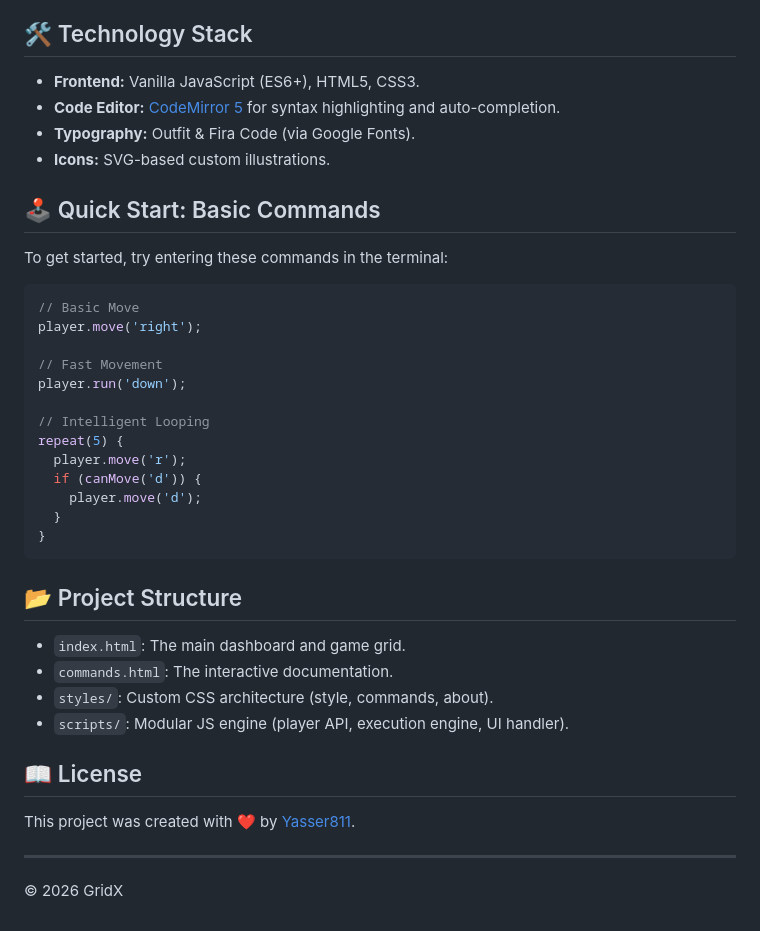
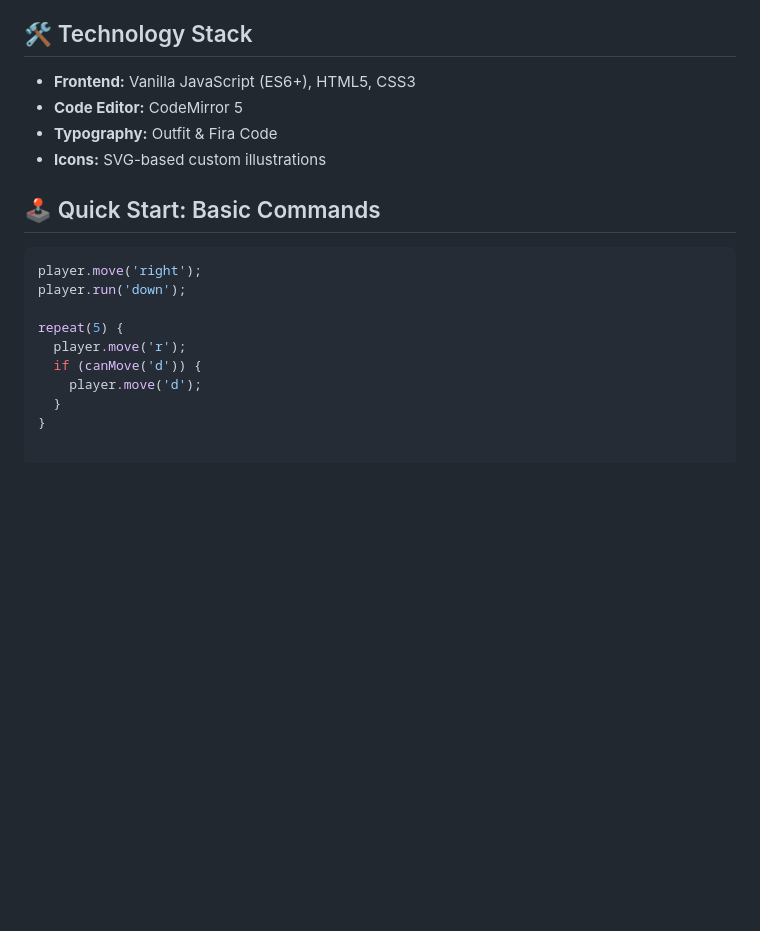
Before and after one commit to yasser8111/GridX, a Markdown page: README.md, the part around one of its changes. Rendered like a GitHub page; blank space fills up the shorter version.

````diff
--- a/README.md
+++ b/README.md
@@ -21,41 +30,20 @@ GridX is an interactive, educational coding game designed to teach the fundament
 
 ## 🛠️ Technology Stack
 
-- **Frontend:** Vanilla JavaScript (ES6+), HTML5, CSS3.
-- **Code Editor:** [CodeMirror 5](https://codemirror.net/) for syntax highlighting and auto-completion.
-- **Typography:** Outfit & Fira Code (via Google Fonts).
-- **Icons:** SVG-based custom illustrations.
+- **Frontend:** Vanilla JavaScript (ES6+), HTML5, CSS3
+- **Code Editor:** CodeMirror 5
+- **Typography:** Outfit & Fira Code
+- **Icons:** SVG-based custom illustrations
 
 ## 🕹️ Quick Start: Basic Commands
 
-To get started, try entering these commands in the terminal:
-
 ```javascript
-// Basic Move
 player.move('right');
-
-// Fast Movement
 player.run('down');
 
-// Intelligent Looping
 repeat(5) {
   player.move('r');
   if (canMove('d')) {
     player.move('d');
   }
 }
-```
-
-## 📂 Project Structure
-
-- `index.html`: The main dashboard and game grid.
-- `commands.html`: The interactive documentation.
-- `styles/`: Custom CSS architecture (style, commands, about).
-- `scripts/`: Modular JS engine (player API, execution engine, UI handler).
-
-## 📖 License
-
-This project was created with ❤️ by [Yasser811](https://github.com/yasser8111).
-
----
-© 2026 GridX
````
Also changed, not shown: other parts of README.md (+10 -1 lines), preview-1.png (added), preview-2.png (added).
